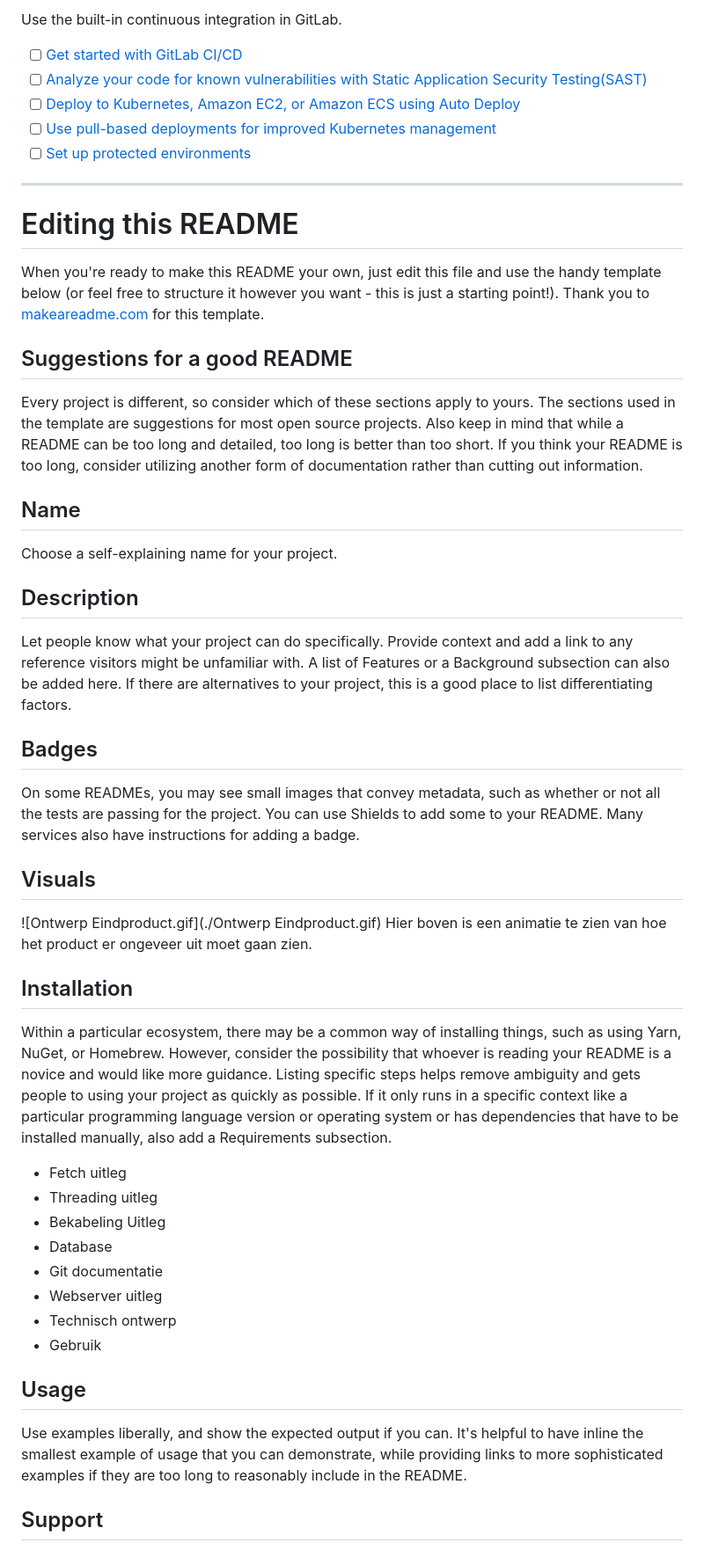
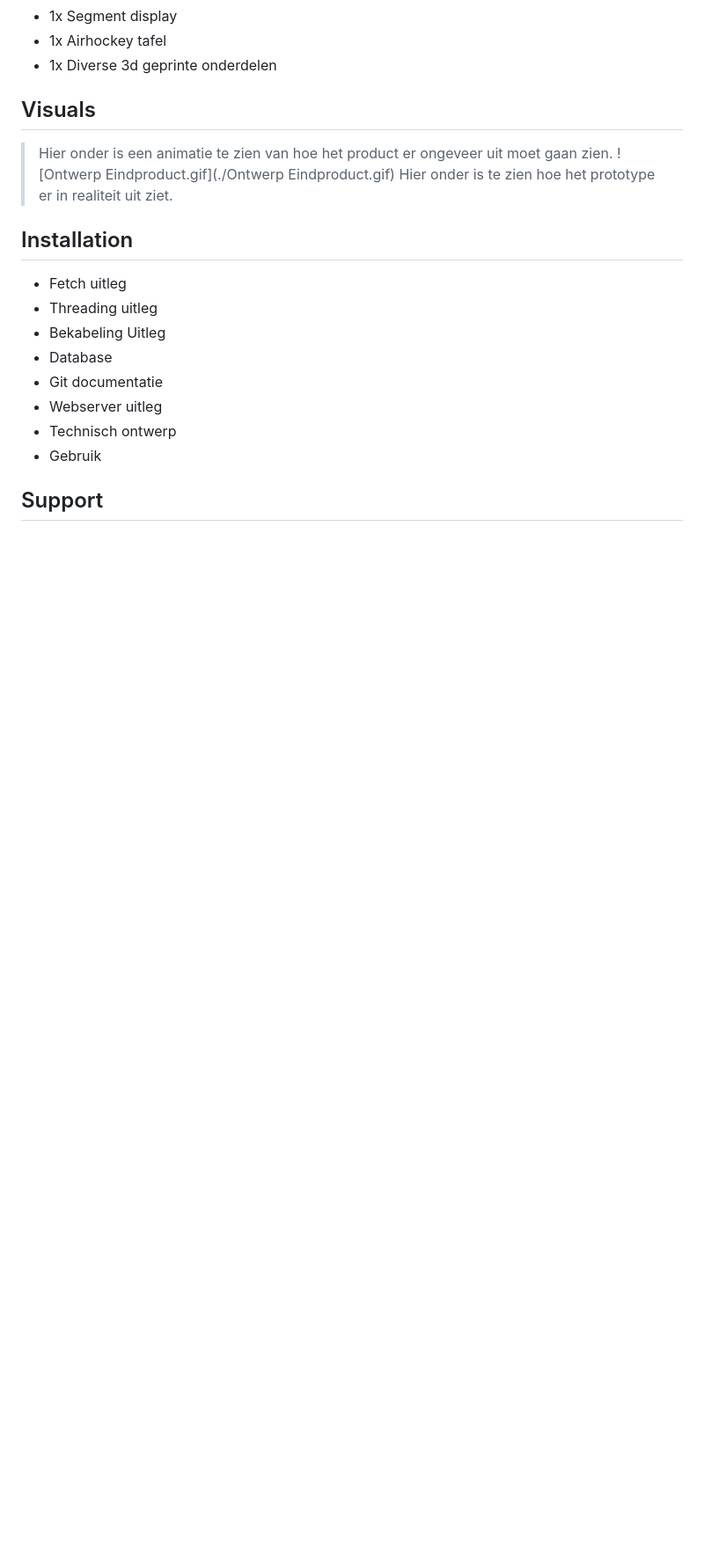
Before and after one commit to MelvinQM/FYS, a Markdown page: README.md, the part around the change printed below. Shown: that part at 88% size. Drawn GitHub-style; blank space fills up the shorter version.

```diff
--- a/README.md
+++ b/README.md
@@ -24,34 +18,14 @@ In deze git vind je alles wat nodig is om een airhockey tafel te maken. Dit proj
-Use the built-in continuous integration in GitLab.
-
-- [ ] [Get started with GitLab CI/CD](https://docs.gitlab.com/ee/ci/quick_start/index.html)
-- [ ] [Analyze your code for known vulnerabilities with Static Application Security Testing(SAST)](https://docs.gitlab.com/ee/user/application_security/sast/)
-- [ ] [Deploy to Kubernetes, Amazon EC2, or Amazon ECS using Auto Deploy](https://docs.gitlab.com/ee/topics/autodevops/requirements.html)
-- [ ] [Use pull-based deployments for improved Kubernetes management](https://docs.gitlab.com/ee/user/clusters/agent/)
-- [ ] [Set up protected environments](https://docs.gitlab.com/ee/ci/environments/protected_environments.html)
-
-***
-
-# Editing this README
-
-When you're ready to make this README your own, just edit this file and use the handy template below (or feel free to structure it however you want - this is just a starting point!). Thank you to [makeareadme.com](https://www.makeareadme.com/) for this template.
-
-## Suggestions for a good README
-Every project is different, so consider which of these sections apply to yours. The sections used in the template are suggestions for most open source projects. Also keep in mind that while a README can be too long and detailed, too long is better than too short. If you think your README is too long, consider utilizing another form of documentation rather than cutting out information.
-
-## Name
-Choose a self-explaining name for your project.
-
-## Description
-Let people know what your project can do specifically. Provide context and add a link to any reference visitors might be unfamiliar with. A list of Features or a Background subsection can also be added here. If there are alternatives to your project, this is a good place to list differentiating factors.
-
-## Badges
-On some READMEs, you may see small images that convey metadata, such as whether or not all the tests are passing for the project. You can use Shields to add some to your README. Many services also have instructions for adding a badge.
+- 1x Segment display
+- 1x Airhockey tafel
+- 1x Diverse 3d geprinte onderdelen
 
 ## Visuals
+> Hier onder is een animatie te zien van hoe het product er ongeveer uit moet gaan zien.
 ![Ontwerp Eindproduct.gif](./Ontwerp Eindproduct.gif)
-Hier boven is een animatie te zien van hoe het product er ongeveer uit moet gaan zien.
+> Hier onder is te zien hoe het prototype er in realiteit uit ziet.
+
+
 ## Installation
-Within a particular ecosystem, there may be a common way of installing things, such as using Yarn, NuGet, or Homebrew. However, consider the possibility that whoever is reading your README is a novice and would like more guidance. Listing specific steps helps remove ambiguity and gets people to using your project as quickly as possible. If it only runs in a specific context like a particular programming language version or operating system or has dependencies that have to be installed manually, also add a Requirements subsection.
 - Fetch uitleg
 - Threading uitleg
 - Bekabeling Uitleg
@@ -61,7 +35,4 @@ Within a particular ecosystem, there may be a common way of installing things, s
 - Technisch ontwerp
 - Gebruik
 
-## Usage
-Use examples liberally, and show the expected output if you can. It's helpful to have inline the smallest example of usage that you can demonstrate, while providing links to more sophisticated examples if they are too long to reasonably include in the README.
-
 ## Support
```
Also changed, not shown: other parts of README.md (+16 -37 lines), assets/images/conceptlogo.png (added), assets/images/printlogo.png (added).
